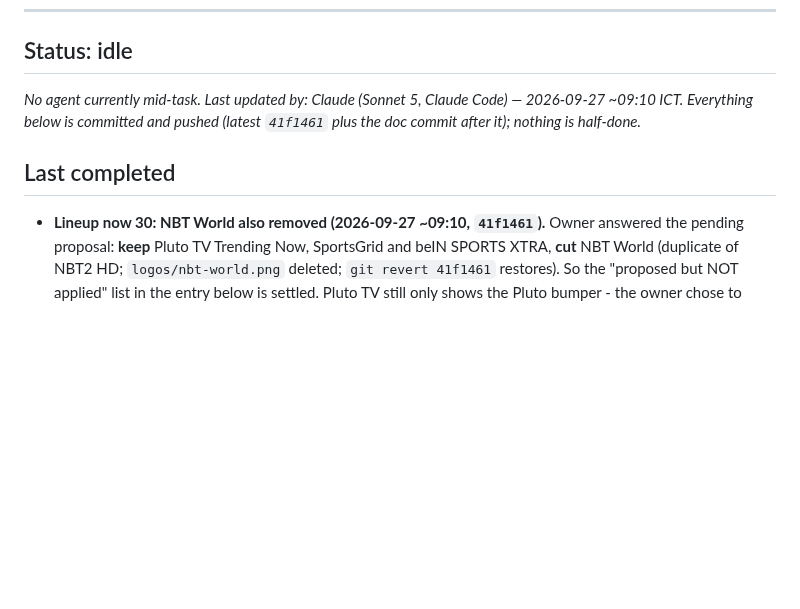
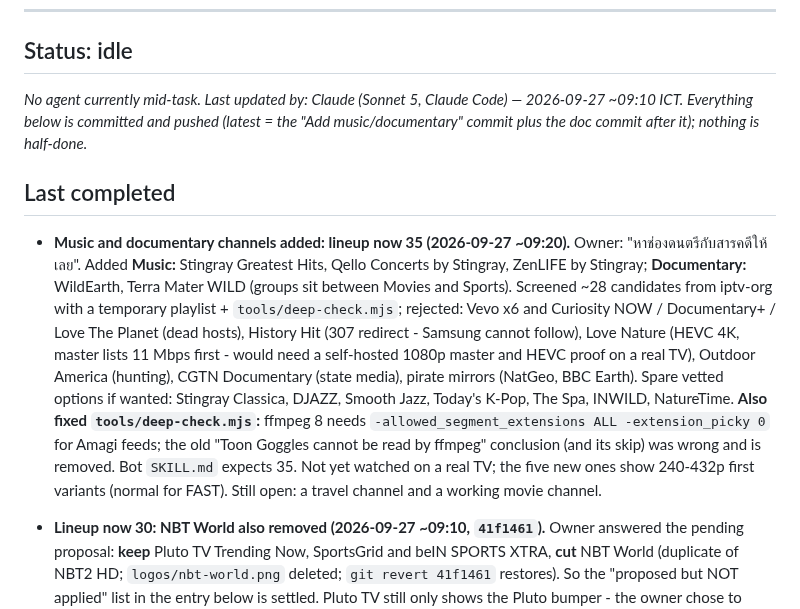
Before and after one commit to atsawinohio-dot/steam-hotel-stream, a Markdown page: HANDOFF.md, the part around the change. GitHub-like rendering; blank space fills up the shorter version.

Commit message:
Docs: 35-channel lineup with music and documentary; deep-check Amagi fix
Co-Authored-By: Claude Sonnet 5 <noreply@anthropic.com>

```diff
--- a/HANDOFF.md
+++ b/HANDOFF.md
@@ -8,9 +8,11 @@ Live status board for handing work between AI agents (Claude Code, ChatGPT Codex
 
 ## Status: idle
 
-_No agent currently mid-task. Last updated by: Claude (Sonnet 5, Claude Code) — 2026-09-27 ~09:10 ICT. Everything below is committed and pushed (latest `41f1461` plus the doc commit after it); nothing is half-done._
+_No agent currently mid-task. Last updated by: Claude (Sonnet 5, Claude Code) — 2026-09-27 ~09:10 ICT. Everything below is committed and pushed (latest = the "Add music/documentary" commit plus the doc commit after it); nothing is half-done._
 
 ## Last completed
+
+- **Music and documentary channels added: lineup now 35 (2026-09-27 ~09:20).** Owner: "หาช่องดนตรีกับสารคดีให้เลย". Added **Music:** Stingray Greatest Hits, Qello Concerts by Stingray, ZenLIFE by Stingray; **Documentary:** WildEarth, Terra Mater WILD (groups sit between Movies and Sports). Screened ~28 candidates from iptv-org with a temporary playlist + `tools/deep-check.mjs`; rejected: Vevo x6 and Curiosity NOW / Documentary+ / Love The Planet (dead hosts), History Hit (307 redirect - Samsung cannot follow), Love Nature (HEVC 4K, master lists 11 Mbps first - would need a self-hosted 1080p master and HEVC proof on a real TV), Outdoor America (hunting), CGTN Documentary (state media), pirate mirrors (NatGeo, BBC Earth). Spare vetted options if wanted: Stingray Classica, DJAZZ, Smooth Jazz, Today's K-Pop, The Spa, INWILD, NatureTime. **Also fixed `tools/deep-check.mjs`:** ffmpeg 8 needs `-allowed_segment_extensions ALL -extension_picky 0` for Amagi feeds; the old "Toon Goggles cannot be read by ffmpeg" conclusion (and its skip) was wrong and is removed. Bot `SKILL.md` expects 35. Not yet watched on a real TV; the five new ones show 240-432p first variants (normal for FAST). Still open: a travel channel and a working movie channel.
 
 - **Lineup now 30: NBT World also removed (2026-09-27 ~09:10, `41f1461`).** Owner answered the pending proposal: **keep** Pluto TV Trending Now, SportsGrid and beIN SPORTS XTRA, **cut** NBT World (duplicate of NBT2 HD; `logos/nbt-world.png` deleted; `git revert 41f1461` restores). So the "proposed but NOT applied" list in the entry below is settled. Pluto TV still only shows the Pluto bumper - the owner chose to keep it anyway; nothing to do unless they change their mind. Bot `SKILL.md`, `CLAUDE.md`, `AGENTS.md` say 30. Next step is unchanged: find music / documentary-travel / a working movie channel, after asking which guest nationalities matter most.
 
```
Also changed, not shown: AGENTS.md (+4 -4 lines).
